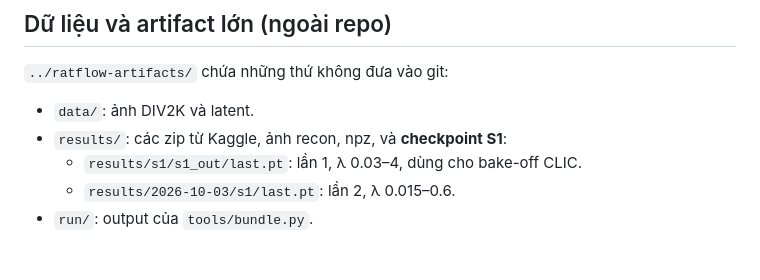
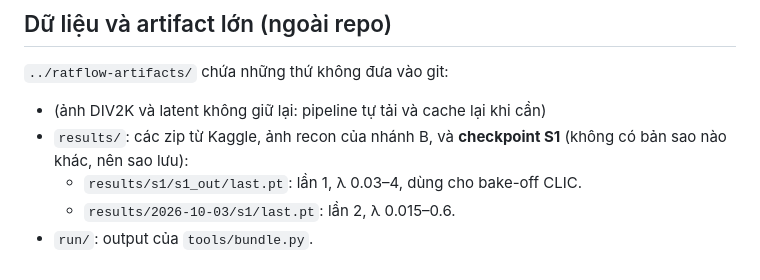
Before and after one commit to KhoiTrant68/clic2027-image, a Markdown page: README.md, the part around the change. GitHub-like rendering.

Commit message:
README: artifacts dir no longer keeps DIV2K/latents; back up the S1 checkpoints
Co-Authored-By: Claude Opus 5.5 <noreply@anthropic.com>

```diff
--- a/README.md
+++ b/README.md
@@ -45,8 +45,8 @@ python ratflow_run.py qhat bakeoff --hours 11.5
 ## Dữ liệu và artifact lớn (ngoài repo)
 
 `../ratflow-artifacts/` chứa những thứ không đưa vào git:
-- `data/`: ảnh DIV2K và latent.
-- `results/`: các zip từ Kaggle, ảnh recon, npz, và **checkpoint S1**:
+- (ảnh DIV2K và latent không giữ lại: pipeline tự tải và cache lại khi cần)
+- `results/`: các zip từ Kaggle, ảnh recon của nhánh B, và **checkpoint S1** (không có bản sao nào khác, nên sao lưu):
   - `results/s1/s1_out/last.pt`: lần 1, λ 0.03–4, dùng cho bake-off CLIC.
   - `results/2026-10-03/s1/last.pt`: lần 2, λ 0.015–0.6.
 - `run/`: output của `tools/bundle.py`.
```
